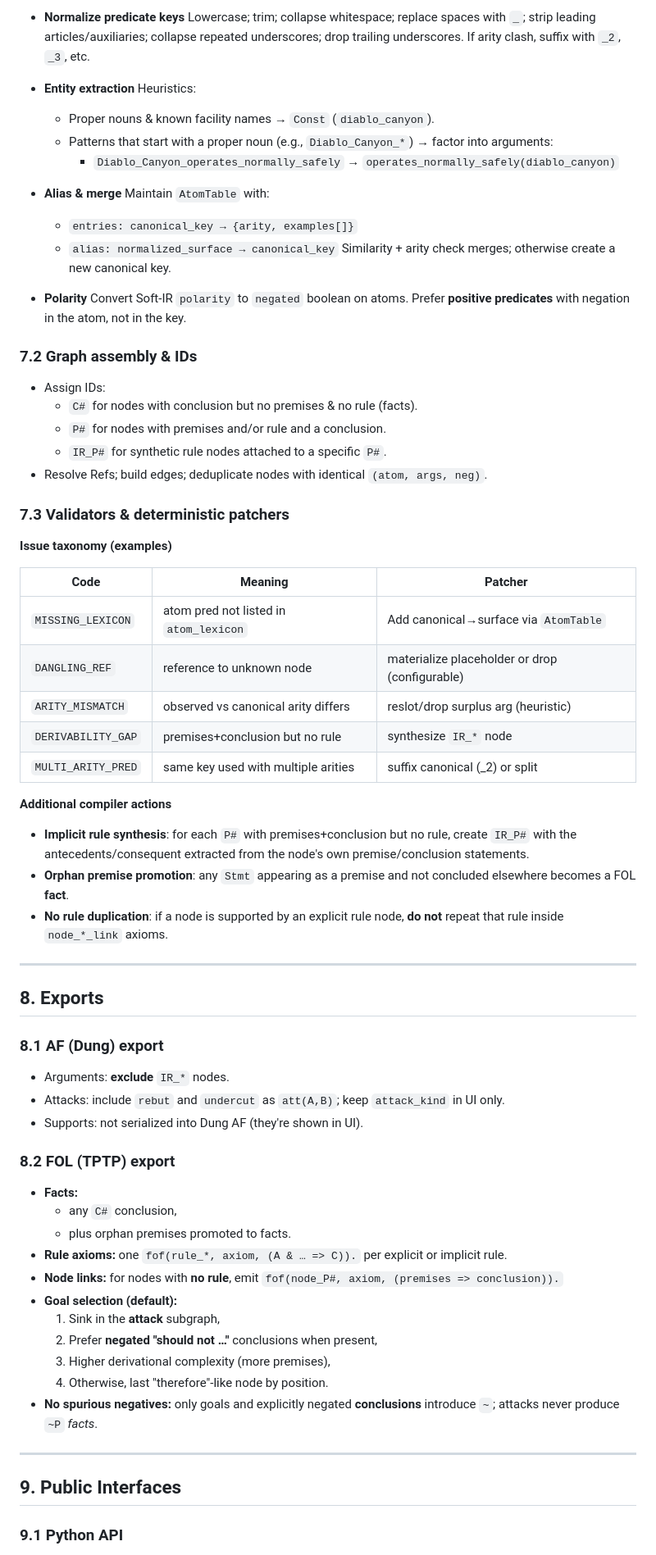
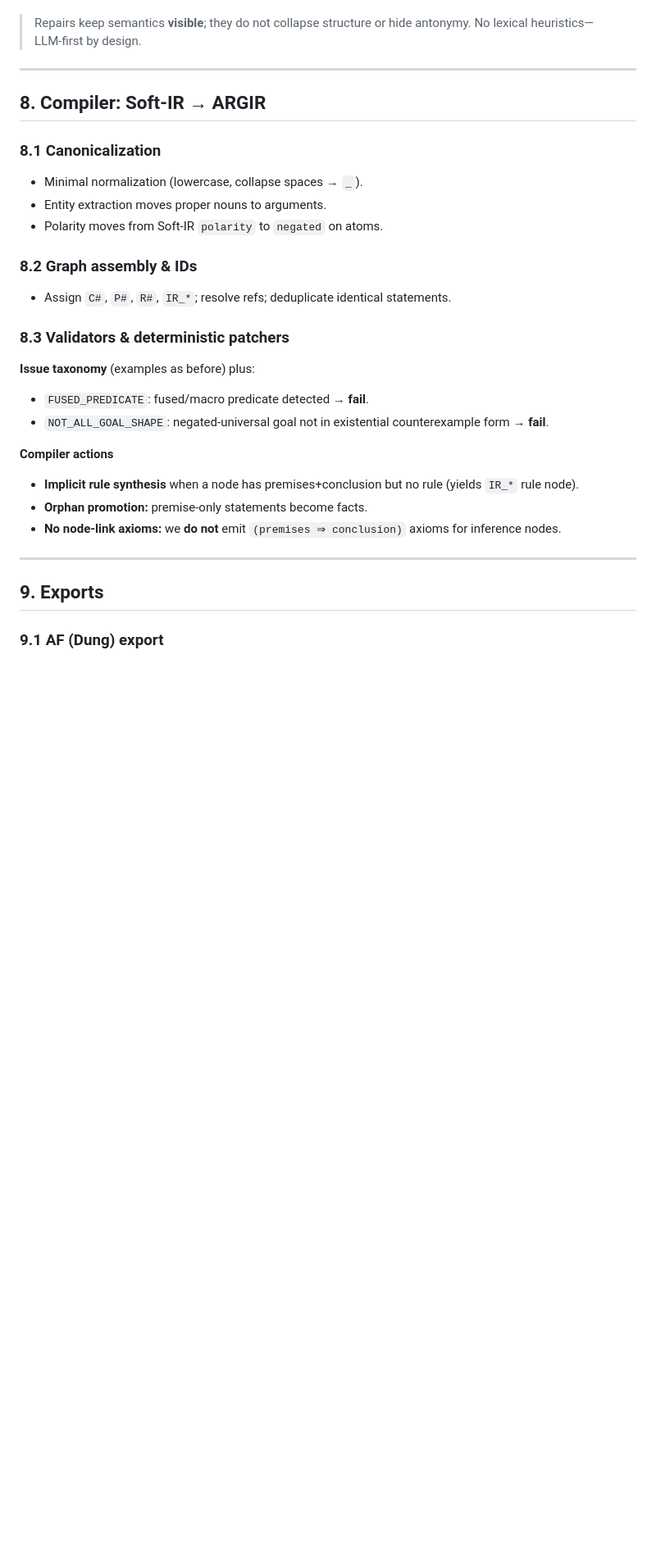
Before and after one commit to namin/argir, a Markdown page: docs/design-soft-ir.md, the part around the change printed below. Shown: that part at 82% size. GitHub-like rendering; blank space fills up the shorter version.

```diff
--- a/docs/design-soft-ir.md
+++ b/docs/design-soft-ir.md
@@ -227,76 +210,36 @@ One‑shot ARGIR caused frequent validation failures (dangling refs, non‑canon
 
-* **Normalize predicate keys**
-  Lowercase; trim; collapse whitespace; replace spaces with `_`; strip leading articles/auxiliaries; collapse repeated underscores; drop trailing underscores.
-  If arity clash, suffix with `_2`, `_3`, etc.
-
-* **Entity extraction**
-  Heuristics:
-  * Proper nouns & known facility names → `Const` (`diablo_canyon`).
-  * Patterns that start with a proper noun (e.g., `Diablo_Canyon_*`) → factor into arguments:
-    * `Diablo_Canyon_operates_normally_safely` → `operates_normally_safely(diablo_canyon)`
-
-* **Alias & merge**
-  Maintain `AtomTable` with:
-  * `entries: canonical_key → {arity, examples[]}`
-  * `alias: normalized_surface → canonical_key`
-  Similarity + arity check merges; otherwise create a new canonical key.
-
-* **Polarity**
-  Convert Soft‑IR `polarity` to `negated` boolean on atoms. Prefer **positive predicates** with negation in the atom, not in the key.
-
-### 7.2 Graph assembly & IDs
-
-* Assign IDs:
-  * `C#` for nodes with conclusion but no premises & no rule (facts).
-  * `P#` for nodes with premises and/or rule and a conclusion.
-  * `IR_P#` for synthetic rule nodes attached to a specific `P#`.
-* Resolve Refs; build edges; deduplicate nodes with identical `(atom, args, neg)`.
-
-### 7.3 Validators & deterministic patchers
-
-**Issue taxonomy (examples)**
-
-| Code               | Meaning                                | Patcher                                        |
-| ------------------ | -------------------------------------- | ---------------------------------------------- |
-| `MISSING_LEXICON`  | atom pred not listed in `atom_lexicon` | Add canonical→surface via `AtomTable`          |
-| `DANGLING_REF`     | reference to unknown node              | materialize placeholder or drop (configurable) |
-| `ARITY_MISMATCH`   | observed vs canonical arity differs    | reslot/drop surplus arg (heuristic)            |
-| `DERIVABILITY_GAP` | premises+conclusion but no rule        | synthesize `IR_*` node                         |
-| `MULTI_ARITY_PRED` | same key used with multiple arities    | suffix canonical (\_2) or split                |
-
-**Additional compiler actions**
-
-* **Implicit rule synthesis**: for each `P#` with premises+conclusion but no rule, create `IR_P#` with the antecedents/consequent extracted from the node's own premise/conclusion statements.
-* **Orphan premise promotion**: any `Stmt` appearing as a premise and not concluded elsewhere becomes a FOL **fact**.
-* **No rule duplication**: if a node is supported by an explicit rule node, **do not** repeat that rule inside `node_*_link` axioms.
+> Repairs keep semantics **visible**; they do not collapse structure or hide antonymy. No lexical heuristics—LLM‑first by design.
 
 ---
 
-## 8. Exports
+## 8. Compiler: Soft‑IR → ARGIR
 
-### 8.1 AF (Dung) export
+### 8.1 Canonicalization
 
-* Arguments: **exclude** `IR_*` nodes.
-* Attacks: include `rebut` and `undercut` as `att(A,B)`; keep `attack_kind` in UI only.
-* Supports: not serialized into Dung AF (they're shown in UI).
+* Minimal normalization (lowercase, collapse spaces → `_`).
+* Entity extraction moves proper nouns to arguments.
+* Polarity moves from Soft‑IR `polarity` to `negated` on atoms.
 
-### 8.2 FOL (TPTP) export
+### 8.2 Graph assembly & IDs
 
-* **Facts:**
-  * any `C#` conclusion,
-  * plus orphan premises promoted to facts.
-* **Rule axioms:** one `fof(rule_*, axiom, (A & … => C)).` per explicit or implicit rule.
-* **Node links:** for nodes with **no rule**, emit `fof(node_P#, axiom, (premises => conclusion)).`
-* **Goal selection (default):**
-  1. Sink in the **attack** subgraph,
-  2. Prefer **negated "should not …"** conclusions when present,
-  3. Higher derivational complexity (more premises),
-  4. Otherwise, last "therefore"‑like node by position.
-* **No spurious negatives:** only goals and explicitly negated **conclusions** introduce `~`; attacks never produce `~P` *facts*.
+* Assign `C#`, `P#`, `R#`, `IR_*`; resolve refs; deduplicate identical statements.
+
+### 8.3 Validators & deterministic patchers
+
+**Issue taxonomy** (examples as before) plus:
+
+* `FUSED_PREDICATE`: fused/macro predicate detected → **fail**.
+* `NOT_ALL_GOAL_SHAPE`: negated‑universal goal not in existential counterexample form → **fail**.
+
+**Compiler actions**
+
+* **Implicit rule synthesis** when a node has premises+conclusion but no rule (yields `IR_*` rule node).
+* **Orphan promotion:** premise‑only statements become facts.
+* **No node‑link axioms:** we **do not** emit `(premises ⇒ conclusion)` axioms for inference nodes.
 
 ---
 
-## 9. Public Interfaces
+## 9. Exports
 
-### 9.1 Python API
+### 9.1 AF (Dung) export
 
```
Also changed, not shown: other parts of docs/design-soft-ir.md (+141 -221 lines).
